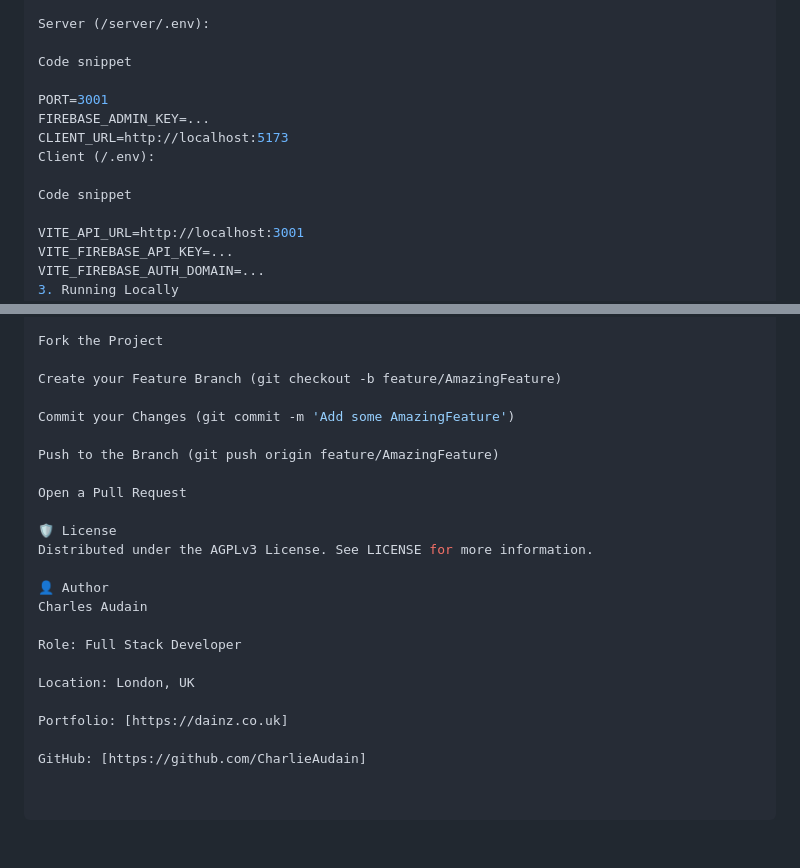
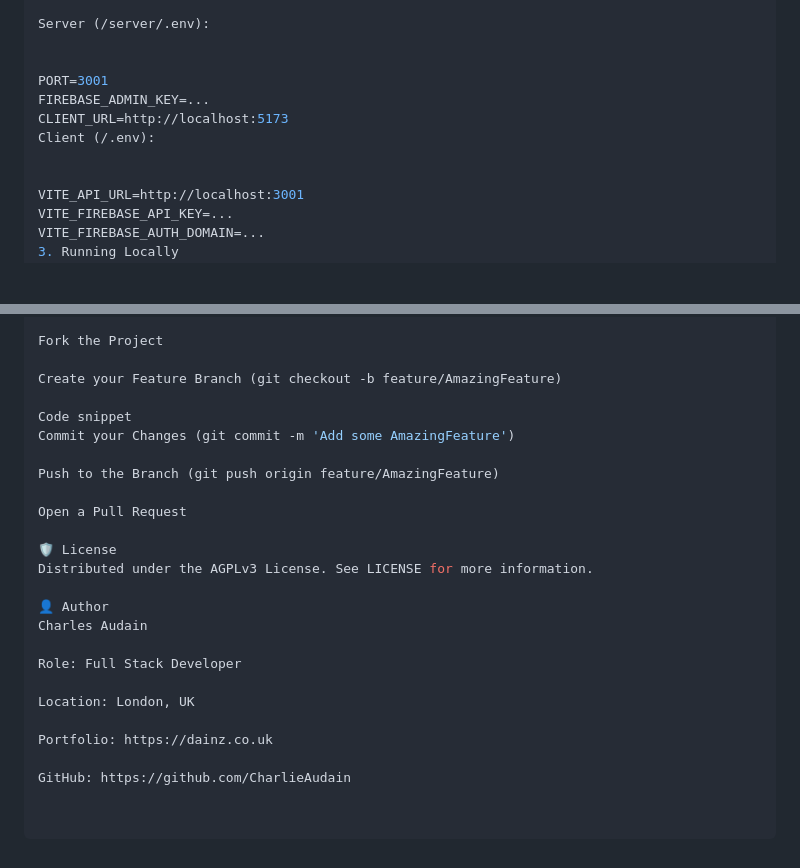
Before and after one commit to CharlieAudain/cubity-arena, a Markdown page: README.md, 2 parts joined by grey strips. Rendered like a GitHub page; blank space fills up the shorter version.

Commit message:
Fix link formatting in README.md
Updated formatting for portfolio and GitHub links.

```diff
--- a/README.md
+++ b/README.md
@@ -66,14 +66,12 @@ You must create a .env file in both directories.
 
 Server (/server/.env):
 
-Code snippet
 
 PORT=3001
 FIREBASE_ADMIN_KEY=...
 CLIENT_URL=http://localhost:5173
 Client (/.env):
 
-Code snippet
 
 VITE_API_URL=http://localhost:3001
 VITE_FIREBASE_API_KEY=...
@@ -102,6 +100,7 @@ Fork the Project
 
 Create your Feature Branch (git checkout -b feature/AmazingFeature)
 
+Code snippet
 Commit your Changes (git commit -m 'Add some AmazingFeature')
 
 Push to the Branch (git push origin feature/AmazingFeature)
@@ -118,6 +117,6 @@ Role: Full Stack Developer
 
 Location: London, UK
 
-Portfolio: [https://dainz.co.uk]
+Portfolio: https://dainz.co.uk
 
-GitHub: [https://github.com/CharlieAudain]
+GitHub: https://github.com/CharlieAudain
```
